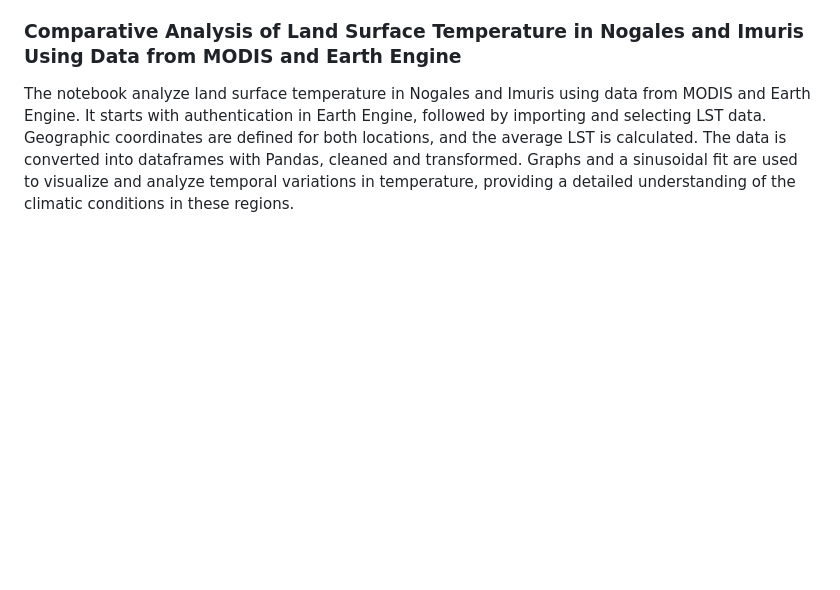
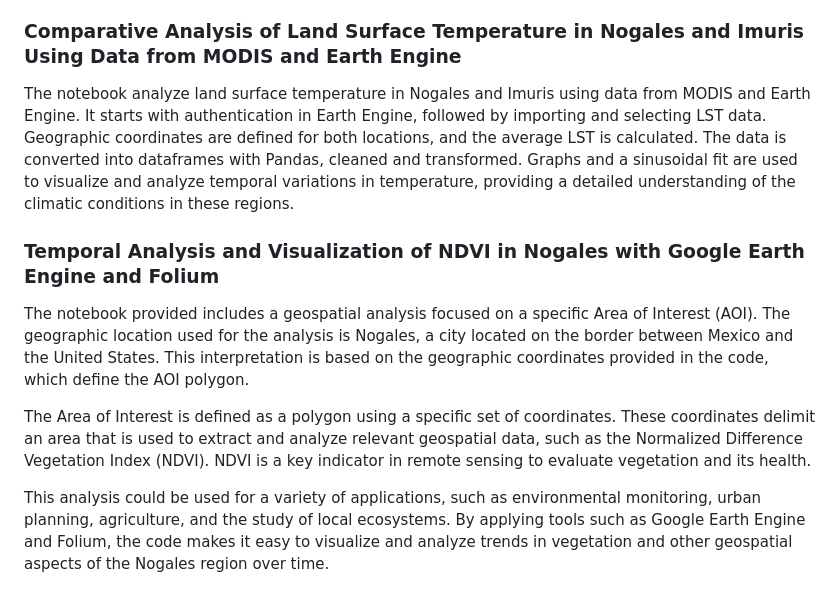
Before and after one commit to jbric16/FlameForecast_Project, a Markdown page: README.md, the part around the change. Rendered like a GitHub page; blank space fills up the shorter version.

```diff
--- a/README.md
+++ b/README.md
@@ -424,6 +424,16 @@ All the notebooks you can find it here:  [Notebook](https://github.com/jbric16/F
 
 The notebook analyze land surface temperature in Nogales and Imuris using data from MODIS and Earth Engine. It starts with authentication in Earth Engine, followed by importing and selecting LST data. Geographic coordinates are defined for both locations, and the average LST is calculated. The data is converted into dataframes with Pandas, cleaned and transformed. Graphs and a sinusoidal fit are used to visualize and analyze temporal variations in temperature, providing a detailed understanding of the climatic conditions in these regions.
 
+
+### Temporal Analysis and Visualization of NDVI in Nogales with Google Earth Engine and Folium
+
+The notebook provided includes a geospatial analysis focused on a specific Area of Interest (AOI). The geographic location used for the analysis is Nogales, a city located on the border between Mexico and the United States. This interpretation is based on the geographic coordinates provided in the code, which define the AOI polygon.
+
+The Area of Interest is defined as a polygon using a specific set of coordinates. These coordinates delimit an area that is used to extract and analyze relevant geospatial data, such as the Normalized Difference Vegetation Index (NDVI). NDVI is a key indicator in remote sensing to evaluate vegetation and its health.
+
+This analysis could be used for a variety of applications, such as environmental monitoring, urban planning, agriculture, and the study of local ecosystems. By applying tools such as Google Earth Engine and Folium, the code makes it easy to visualize and analyze trends in vegetation and other geospatial aspects of the Nogales region over time.
+
+
 <p align="center">
     <img src="images/NOGALES.png" alt="Texto Alternativo" width="800"/>
     <img src="images/IMURIS.png" alt="Texto Alternativo" width="800"/>
```
